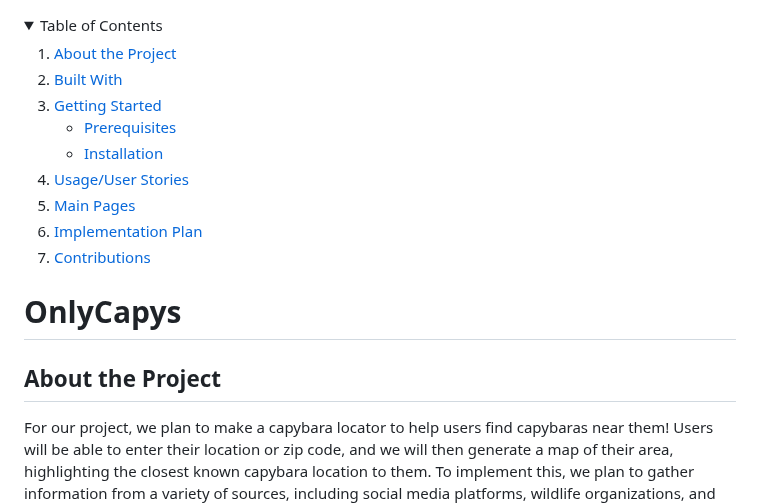
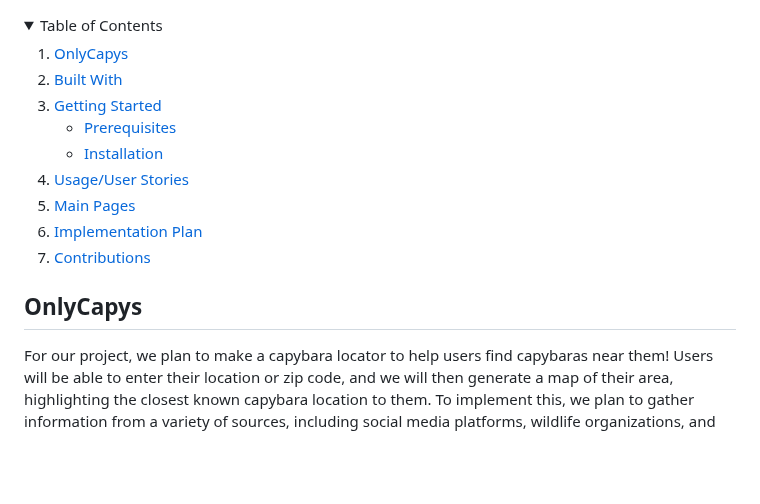
Before and after one commit to jenhuynhto/capy-me, a Markdown page: README.md, the part around the change. Drawn GitHub-style; folded sections open; blank space fills up the shorter version.

```diff
--- a/README.md
+++ b/README.md
@@ -1,7 +1,7 @@
 <details>
   <summary>Table of Contents</summary>
   <ol>
-    <li><a href="#about-the-project">About the Project</a></li>
+    <li><a href="#onlycapys">OnlyCapys</a></li>
     <li><a href="#built-with">Built With</a></li>
     <li>
       <a href="#getting-started">Getting Started</a>
@@ -17,9 +17,7 @@
   </ol>
 </details>
 
-# OnlyCapys
-
-## About the Project
+## OnlyCapys
 For our project, we plan to make a capybara locator to help users find capybaras near them! Users will be able to enter their location or zip code, and we will then generate a map of their area, highlighting the closest known capybara location to them. To implement this, we plan to gather information from a variety of sources, including social media platforms, wildlife organizations, and verified user submissions. In addition to the mapping, we plan to provide information on capybaras to educate users. The educational content will consist of articles, videos, and photos to help users learn about these fascinating creatures and their habits. If we have enough time, we will implement a forum where users can connect with other capybara enthusiasts and share their personal sightings and experiences, potentially a random capybara meme generator where users can click a button to see a random capybara meme, and more. To create our website, we plan to use Py4Web and Vue.js! Our team is also open to reducing our scope of what to implement if we run short on time.
 
 ## Built With
```
